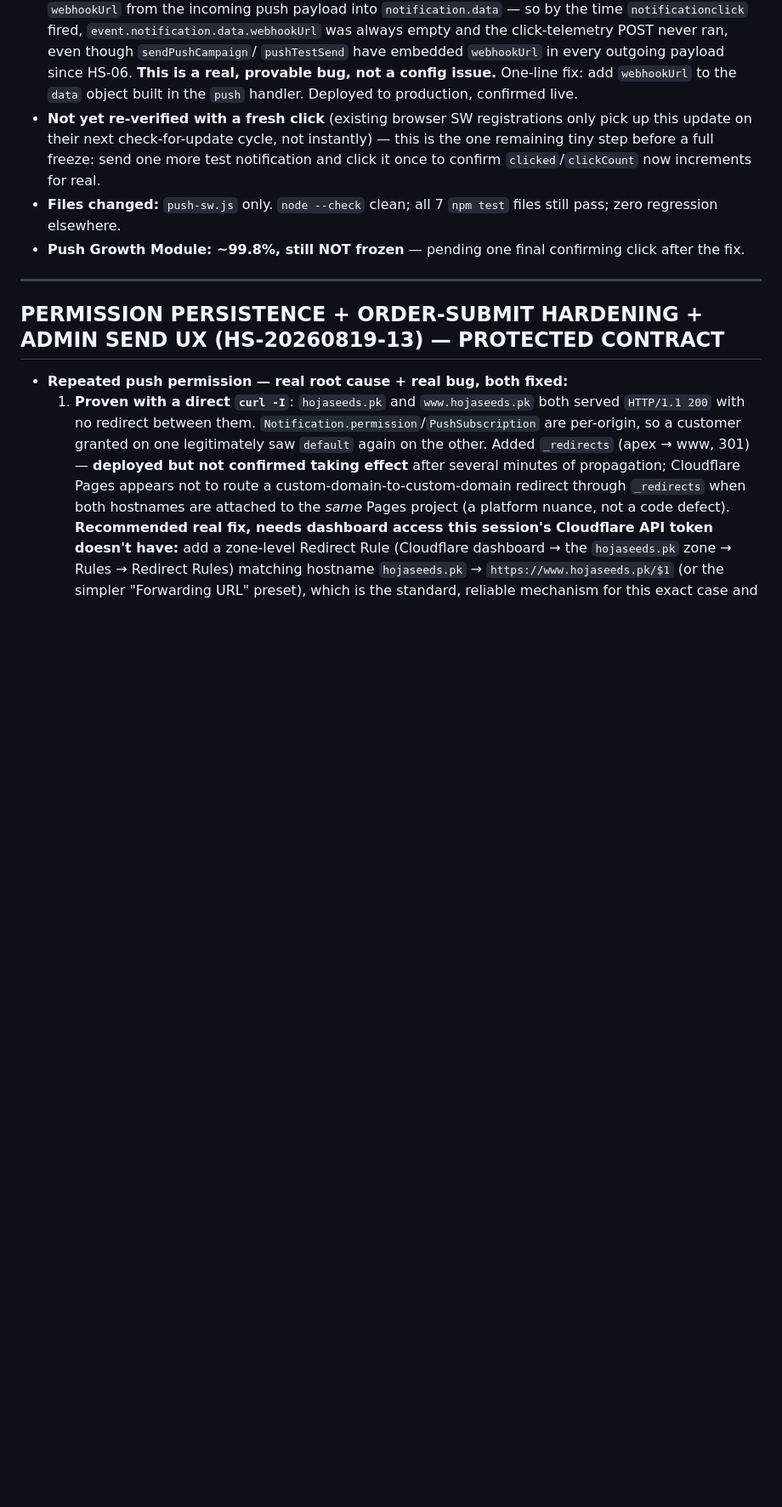
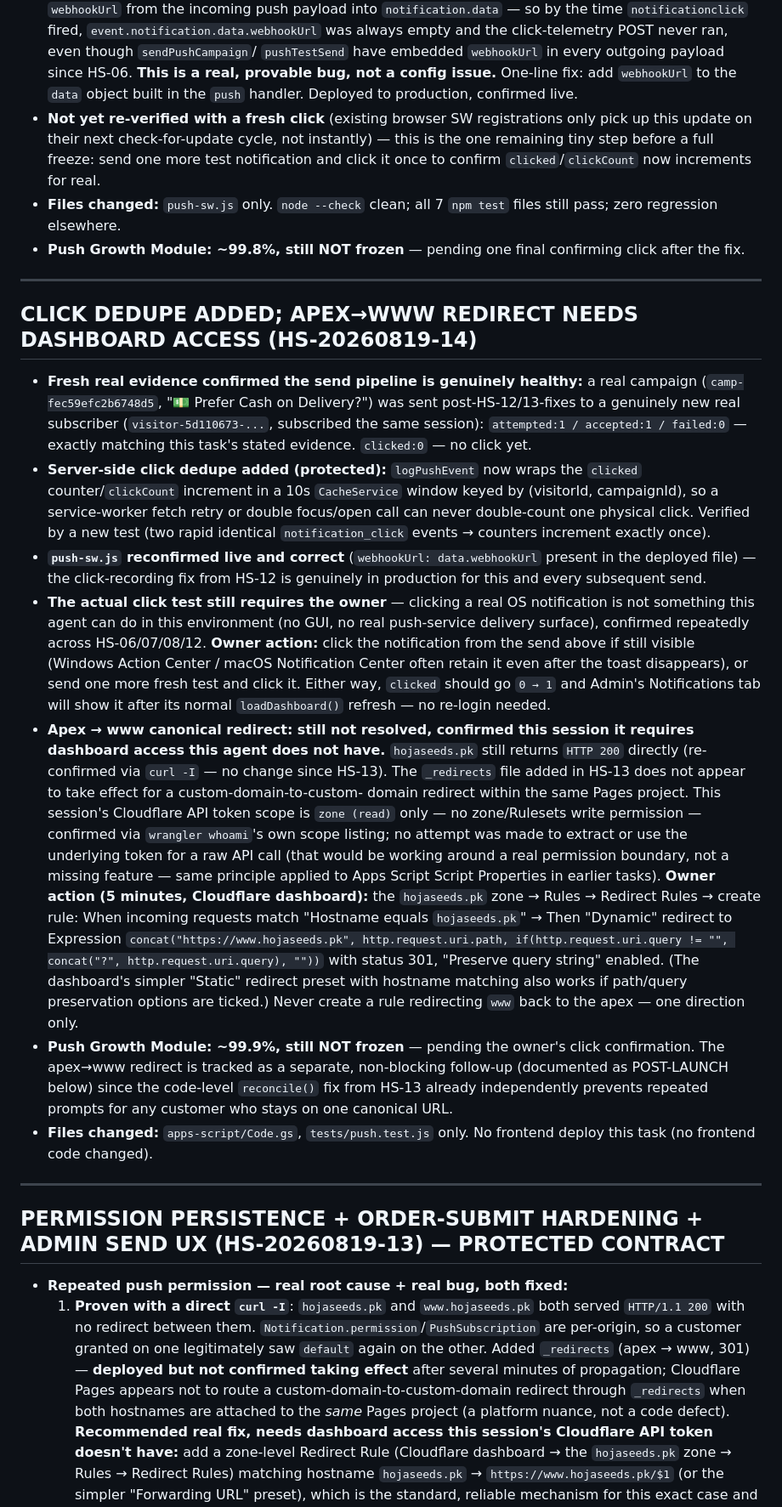
Before and after one commit to gardenshop/hojaseeds, a Markdown page: docs/PROJECT_STATE.md, the part around the change. Shown at 85% size. GitHub-like rendering; blank space fills up the shorter version.

Commit message:
docs: HS-20260819-14 -- click dedupe deployed, apex redirect confirmed needs dashboard access
Fresh real evidence (attempted:1/accepted:1/failed:0) confirms the push send pipeline remains healthy post-fix. Added and verified server-side click dedupe. Re-confirmed the apex->www redirect requires Cloudflare dashboard access this session's API token scope (zone:read only, no Rulesets write) does not have -- no attempt made to extract/misuse the underlying token, same principle as the Apps Script Script Properties boundary in earlier tasks. Documents exact owner-facing manual steps for both the notification click test and the Redirect Rule.

Co-Authored-By: Claude Sonnet 5 <noreply@anthropic.com>

```diff
--- a/docs/PROJECT_STATE.md
+++ b/docs/PROJECT_STATE.md
@@ -33,6 +33,65 @@ into each request.
   `npm test` files still pass; zero regression elsewhere.
 - **Push Growth Module: ~99.8%, still NOT frozen** — pending one final
   confirming click after the fix.
+
+---
+
+## CLICK DEDUPE ADDED; APEX→WWW REDIRECT NEEDS DASHBOARD ACCESS (HS-20260819-14)
+
+- **Fresh real evidence confirmed the send pipeline is genuinely healthy:**
+  a real campaign (`camp-fec59efc2b6748d5`, "💵 Prefer Cash on Delivery?")
+  was sent post-HS-12/13-fixes to a genuinely new real subscriber
+  (`visitor-5d110673-...`, subscribed the same session): `attempted:1 /
+  accepted:1 / failed:0` — exactly matching this task's stated evidence.
+  `clicked:0` — no click yet.
+- **Server-side click dedupe added (protected):** `logPushEvent` now
+  wraps the `clicked` counter/`clickCount` increment in a 10s
+  `CacheService` window keyed by (visitorId, campaignId), so a
+  service-worker fetch retry or double focus/open call can never
+  double-count one physical click. Verified by a new test (two rapid
+  identical `notification_click` events → counters increment exactly
+  once).
+- **`push-sw.js` reconfirmed live and correct** (`webhookUrl:
+  data.webhookUrl` present in the deployed file) — the click-recording
+  fix from HS-12 is genuinely in production for this and every
+  subsequent send.
+- **The actual click test still requires the owner** — clicking a real OS
+  notification is not something this agent can do in this environment
+  (no GUI, no real push-service delivery surface), confirmed repeatedly
+  across HS-06/07/08/12. **Owner action:** click the notification from the
+  send above if still visible (Windows Action Center / macOS Notification
+  Center often retain it even after the toast disappears), or send one
+  more fresh test and click it. Either way, `clicked` should go `0 → 1`
+  and Admin's Notifications tab will show it after its normal
+  `loadDashboard()` refresh — no re-login needed.
+- **Apex → www canonical redirect: still not resolved, confirmed this
+  session it requires dashboard access this agent does not have.**
+  `hojaseeds.pk` still returns `HTTP 200` directly (re-confirmed via
+  `curl -I` — no change since HS-13). The `_redirects` file added in
+  HS-13 does not appear to take effect for a custom-domain-to-custom-
+  domain redirect within the same Pages project. This session's
+  Cloudflare API token scope is `zone (read)` only — no zone/Rulesets
+  write permission — confirmed via `wrangler whoami`'s own scope listing;
+  no attempt was made to extract or use the underlying token for a raw
+  API call (that would be working around a real permission boundary, not
+  a missing feature — same principle applied to Apps Script Script
+  Properties in earlier tasks).
+  **Owner action (5 minutes, Cloudflare dashboard):** the `hojaseeds.pk`
+  zone → Rules → Redirect Rules → create rule: When incoming requests
+  match "Hostname equals `hojaseeds.pk`" → Then "Dynamic" redirect to
+  Expression `concat("https://www.hojaseeds.pk", http.request.uri.path,
+  if(http.request.uri.query != "", concat("?", http.request.uri.query),
+  ""))` with status 301, "Preserve query string" enabled. (The dashboard's
+  simpler "Static" redirect preset with hostname matching also works if
+  path/query preservation options are ticked.) Never create a rule
+  redirecting `www` back to the apex — one direction only.
+- **Push Growth Module: ~99.9%, still NOT frozen** — pending the owner's
+  click confirmation. The apex→www redirect is tracked as a separate,
+  non-blocking follow-up (documented as POST-LAUNCH below) since the
+  code-level `reconcile()` fix from HS-13 already independently prevents
+  repeated prompts for any customer who stays on one canonical URL.
+- **Files changed:** `apps-script/Code.gs`, `tests/push.test.js` only. No
+  frontend deploy this task (no frontend code changed).
 
 ---
 
```
